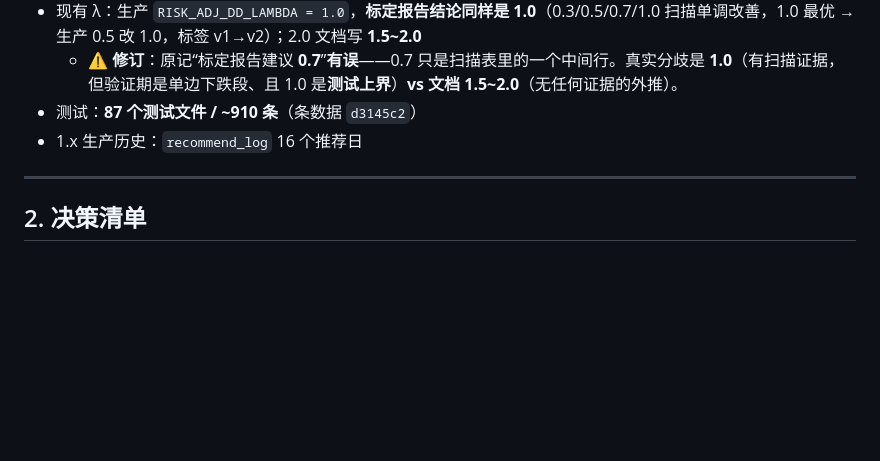
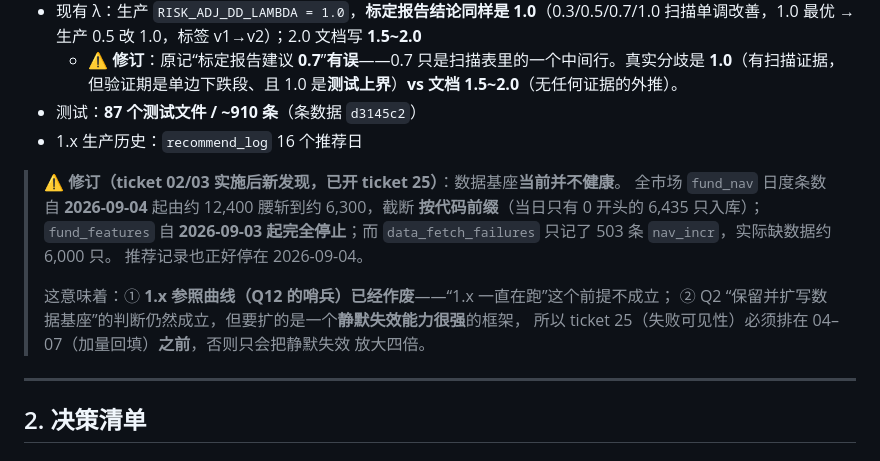
Before and after one commit to ariesljm/AI-QFund, a Markdown page: docs/2.0-consensus.md, the part around the change. Drawn GitHub-style; blank space fills up the shorter version.

Commit message:
docs(2.0): 记录数据基座故障（ticket 25）——1.x 参照曲线已作废
ticket 02/03 的装配过程暴露：全市场 fund_nav 日度条数自 2026-09-04 起由
约 12,400 腰斩到约 6,300，截断按代码前缀（当日只有 0 开头的 6,435 只入库）；
fund_features 自 2026-09-03 起完全停止；而 data_fetch_failures 只记了 503 条
nav_incr，实际缺数据约 6,000 只。推荐记录也正好停在 2026-09-04。

三点后果写进共识基线 §1.6 与 spec：
- 1.x 参照曲线（Q12 的哨兵）不成立——“1.x 一直在跑”这个前提已失效
- 结算不可能、同类均值会被不同长度的窗口污染
- Q2 “保留并扩写数据基座”仍然成立，但要扩的是一个静默失效能力很强的框架

故实施顺序调整：失败可见性（覆盖度断言 + 新鲜度否决权）必须先于 04-07
数据回填——在静默失效的框架上加大拉取量只会把失效放大。

```diff
--- a/docs/2.0-consensus.md
+++ b/docs/2.0-consensus.md
@@ -87,6 +87,17 @@ Created: 2026-09-14
   - ⚠️ **修订**：原记“标定报告建议 **0.7**”**有误**——0.7 只是扫描表里的一个中间行。真实分歧是 **1.0**（有扫描证据，但验证期是单边下跌段、且 1.0 是**测试上界**）**vs 文档 1.5~2.0**（无任何证据的外推）。
 - 测试：**87 个测试文件 / ~910 条**（条数据 `d3145c2`）
 - 1.x 生产历史：`recommend_log` 16 个推荐日
+
+> ⚠️ **修订（ticket 02/03 实施后新发现，已开 ticket 25）**：数据基座**当前并不健康**。
+> 全市场 `fund_nav` 日度条数自 **2026-09-04** 起由约 12,400 腰斩到约 6,300，截断
+> **按代码前缀**（当日只有 0 开头的 6,435 只入库）；`fund_features` 自 **2026-09-03
+> 起完全停止**；而 `data_fetch_failures` 只记了 503 条 `nav_incr`，实际缺数据约 6,000 只。
+> 推荐记录也正好停在 2026-09-04。
+>
+> 这意味着：① **1.x 参照曲线（Q12 的哨兵）已经作废**——“1.x 一直在跑”这个前提不成立；
+> ② Q2 “保留并扩写数据基座”的判断仍然成立，但要扩的是一个**静默失效能力很强**的框架，
+> 所以 ticket 25（失败可见性）必须排在 04–07（加量回填）**之前**，否则只会把静默失效
+> 放大四倍。
 
 ---
 
```
